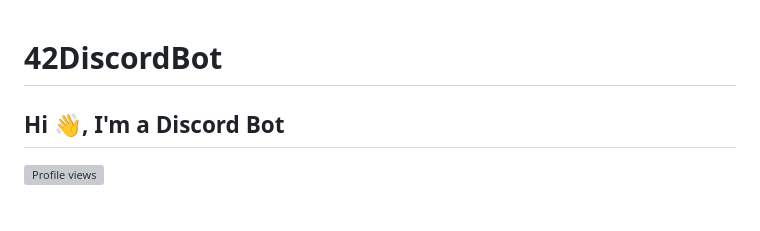
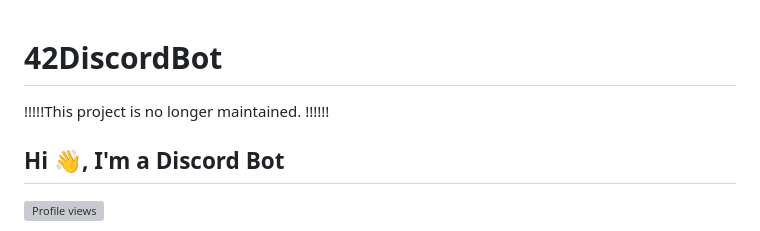
Before and after one commit to max21910/42DiscordBot, a Markdown page: README.md, the part around the change. Drawn GitHub-style; grey boxes are pictures that could not be loaded.

Commit message:
Update README.md
This project is no longer actively maintained.

```diff
--- a/README.md
+++ b/README.md
@@ -1,5 +1,5 @@
 # 42DiscordBot
-
+!!!!!This project is no longer  maintained. !!!!!!
 ## Hi 👋, I'm a Discord Bot
 
 ![Profile views](https://komarev.com/ghpvc/?username=max21910&label=Profile%20views&color=0e75b6&style=flat)
```
